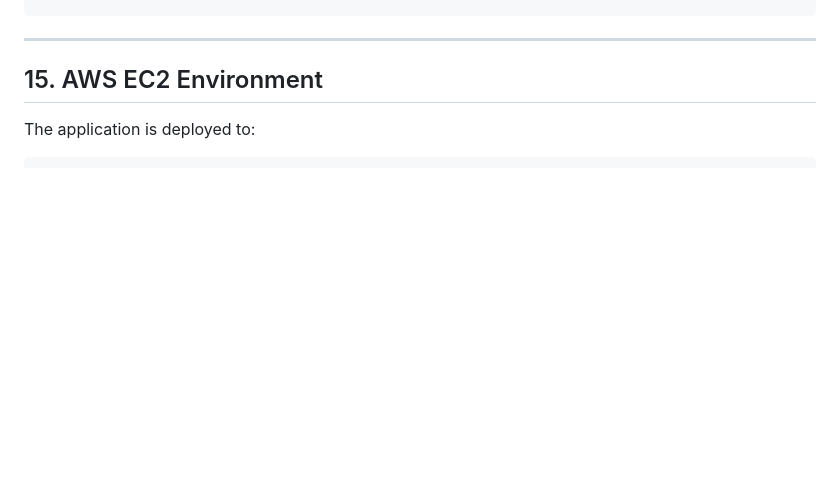
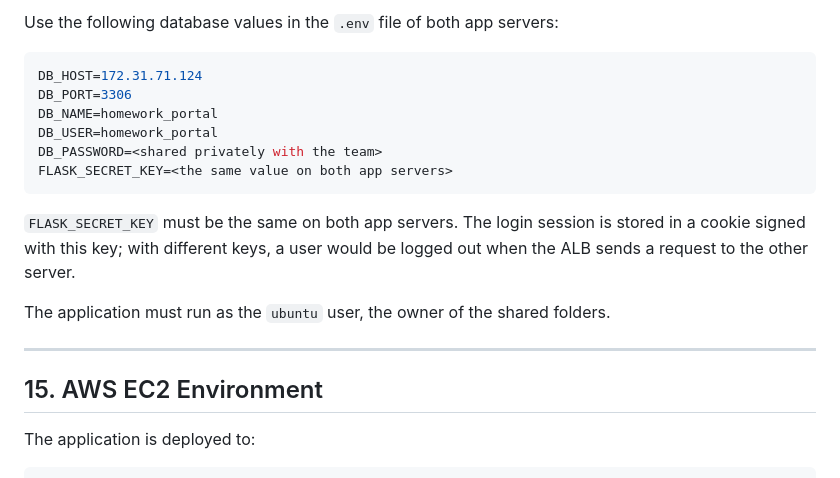
Before and after one commit to JellyJoestar/Homework-Submission-Portal, a Markdown page: README.md, the part around one of its changes. Rendered like a GitHub page; blank space fills up the shorter version.

Commit message:
docs(IFN636-154): document the load-balanced deployment and data server setup
Related to:
IFN636-150

````diff
--- a/README.md
+++ b/README.md
@@ -547,3 +627,17 @@ Nginx
+Use the following database values in the `.env` file of both app servers:
+
+```env
+DB_HOST=172.31.71.124
+DB_PORT=3306
+DB_NAME=homework_portal
+DB_USER=homework_portal
+DB_PASSWORD=<shared privately with the team>
+FLASK_SECRET_KEY=<the same value on both app servers>
+```
+
+`FLASK_SECRET_KEY` must be the same on both app servers. The login session is stored in a cookie signed with this key; with different keys, a user would be logged out when the ALB sends a request to the other server.
+
+The application must run as the `ubuntu` user, the owner of the shared folders.
 
 ---
 
````
Also changed, not shown: other parts of README.md (+80 -0 lines).
